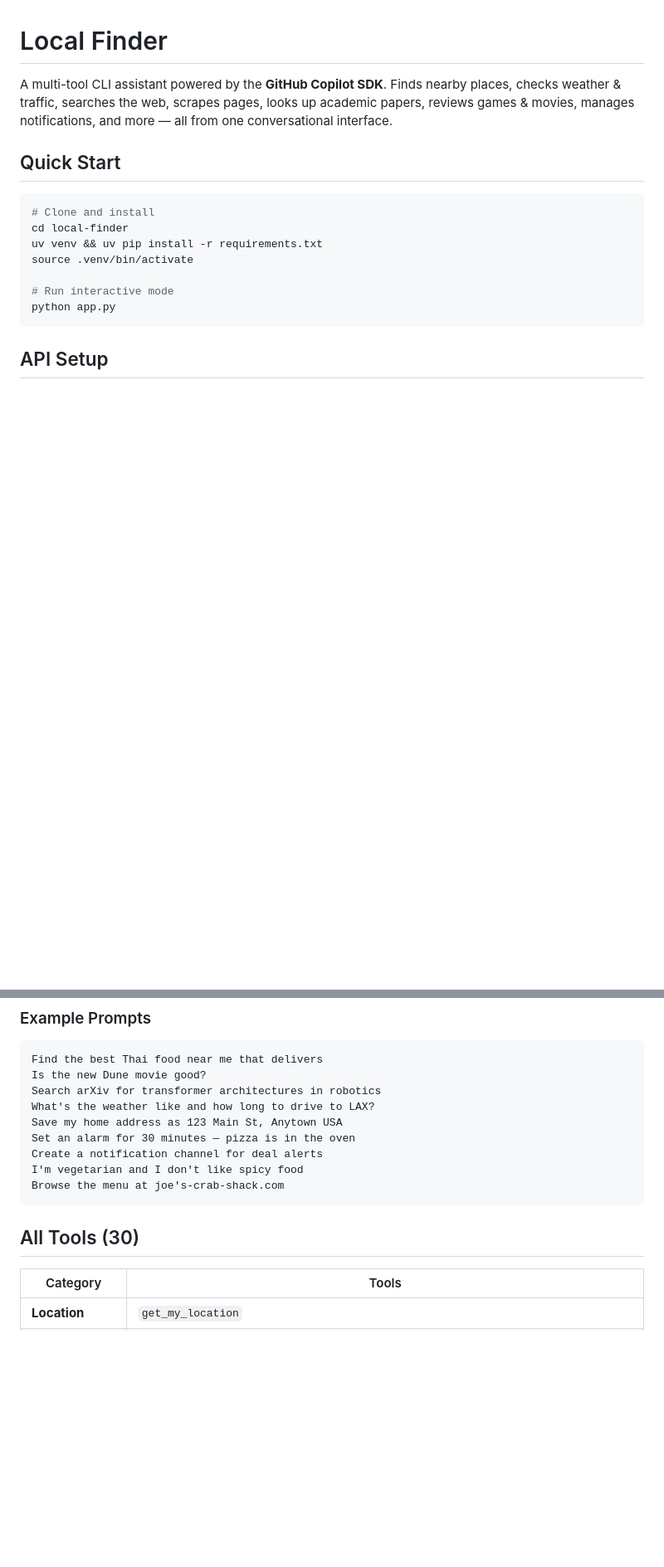
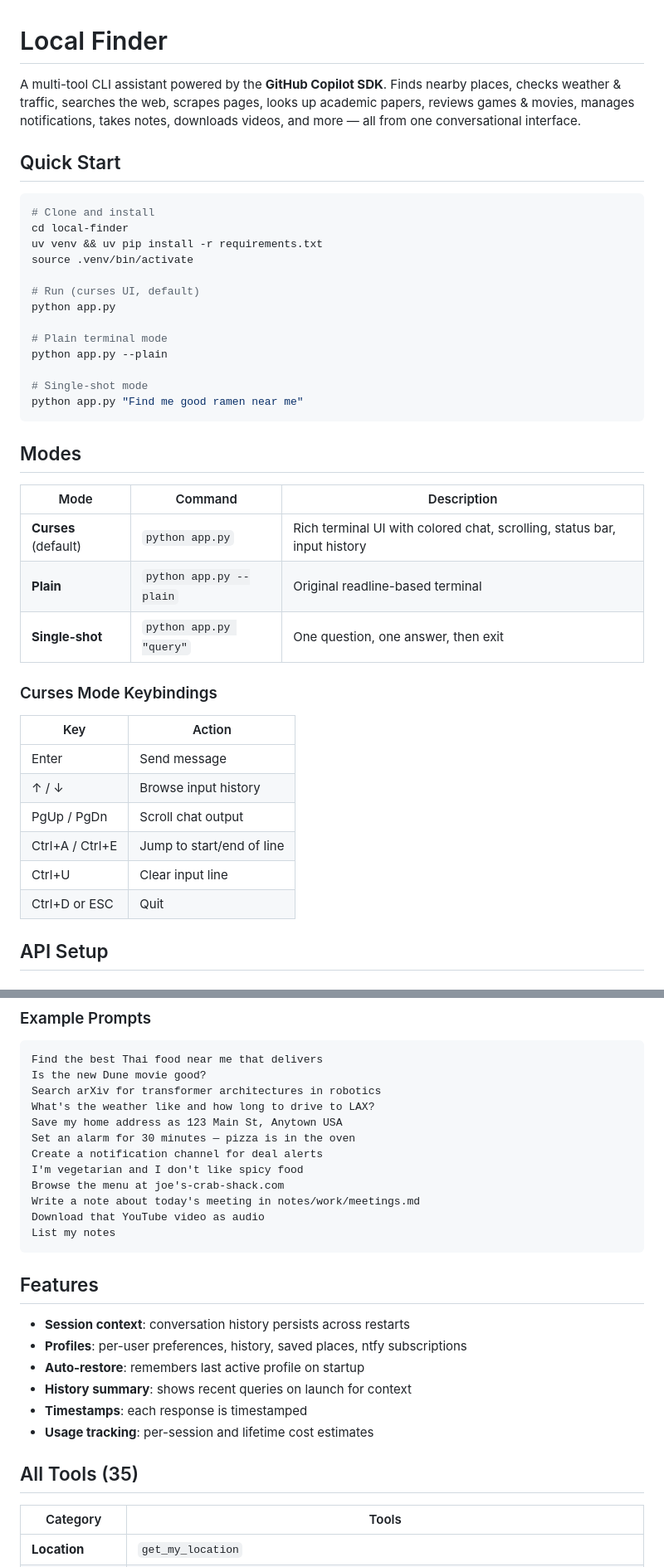
Before and after one commit to torusbreakdown/marvin, a Markdown page: README.md, 2 parts joined by grey strips. Shown at 83% size. Drawn GitHub-style; blank space fills up the shorter version.

Commit message:
Update README and REFERENCE with curses mode, notes, yt-dlp, all 35 tools

````diff
--- a/README.md
+++ b/README.md
@@ -1,6 +1,6 @@
 # Local Finder
 
-A multi-tool CLI assistant powered by the **GitHub Copilot SDK**. Finds nearby places, checks weather & traffic, searches the web, scrapes pages, looks up academic papers, reviews games & movies, manages notifications, and more — all from one conversational interface.
+A multi-tool CLI assistant powered by the **GitHub Copilot SDK**. Finds nearby places, checks weather & traffic, searches the web, scrapes pages, looks up academic papers, reviews games & movies, manages notifications, takes notes, downloads videos, and more — all from one conversational interface.
 
 ## Quick Start
 
@@ -10,9 +10,34 @@ cd local-finder
 uv venv && uv pip install -r requirements.txt
 source .venv/bin/activate
 
-# Run interactive mode
+# Run (curses UI, default)
 python app.py
+
+# Plain terminal mode
+python app.py --plain
+
+# Single-shot mode
+python app.py "Find me good ramen near me"
 ```
+
+## Modes
+
+| Mode | Command | Description |
+|------|---------|-------------|
+| **Curses** (default) | `python app.py` | Rich terminal UI with colored chat, scrolling, status bar, input history |
+| **Plain** | `python app.py --plain` | Original readline-based terminal |
+| **Single-shot** | `python app.py "query"` | One question, one answer, then exit |
+
+### Curses Mode Keybindings
+
+| Key | Action |
+|-----|--------|
+| Enter | Send message |
+| ↑ / ↓ | Browse input history |
+| PgUp / PgDn | Scroll chat output |
+| Ctrl+A / Ctrl+E | Jump to start/end of line |
+| Ctrl+U | Clear input line |
+| Ctrl+D or ESC | Quit |
 
 ## API Setup
 
@@ -142,9 +184,21 @@ Set an alarm for 30 minutes — pizza is in the oven
 Create a notification channel for deal alerts
 I'm vegetarian and I don't like spicy food
 Browse the menu at joe's-crab-shack.com
+Write a note about today's meeting in notes/work/meetings.md
+Download that YouTube video as audio
+List my notes
 ```
 
-## All Tools (30)
+## Features
+
+- **Session context**: conversation history persists across restarts
+- **Profiles**: per-user preferences, history, saved places, ntfy subscriptions
+- **Auto-restore**: remembers last active profile on startup
+- **History summary**: shows recent queries on launch for context
+- **Timestamps**: each response is timestamped
+- **Usage tracking**: per-session and lifetime cost estimates
+
+## All Tools (35)
 
 | Category | Tools |
 |----------|-------|
````
Also changed, not shown: other parts of README.md (+20 -1 lines), REFERENCE.md (+19 -6 lines).
